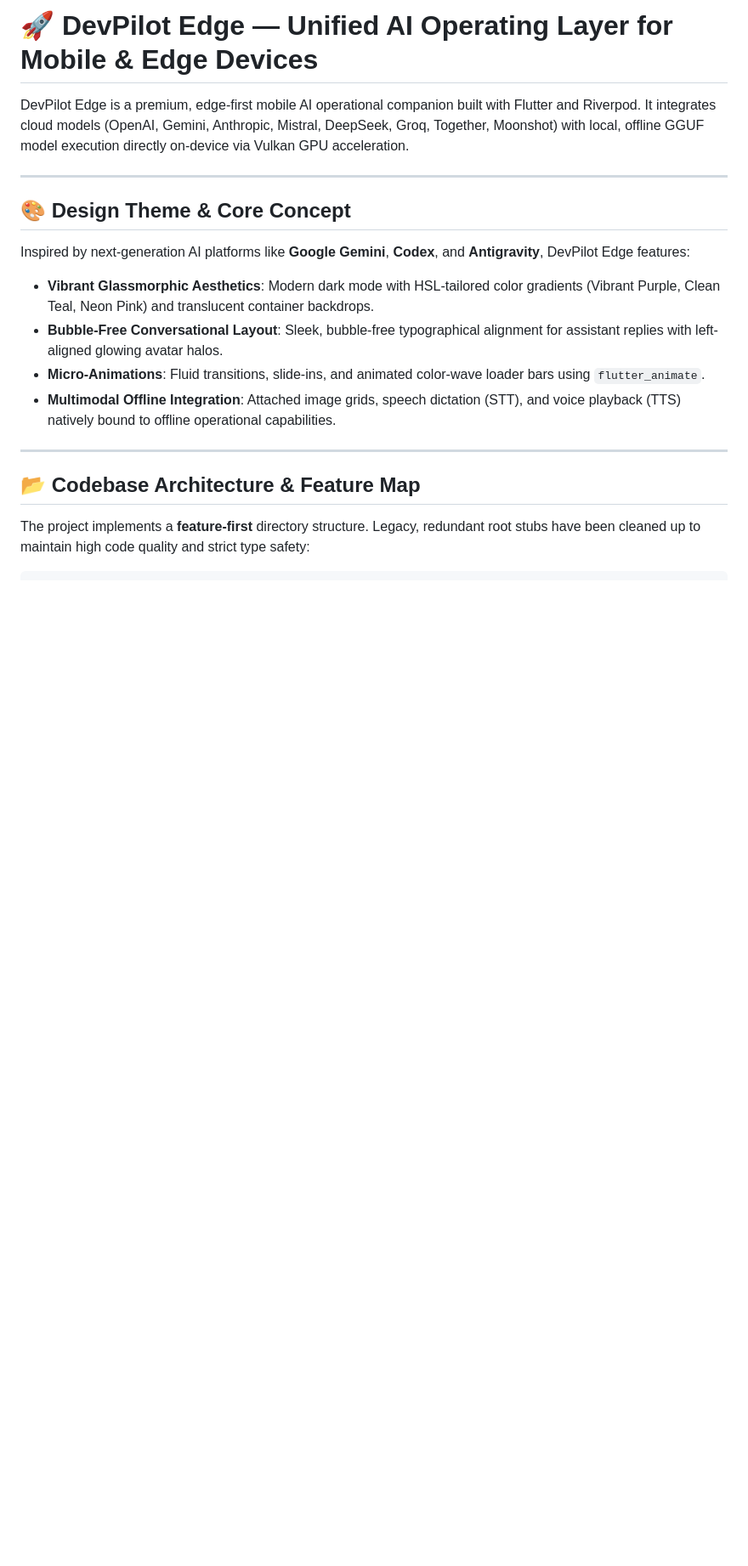
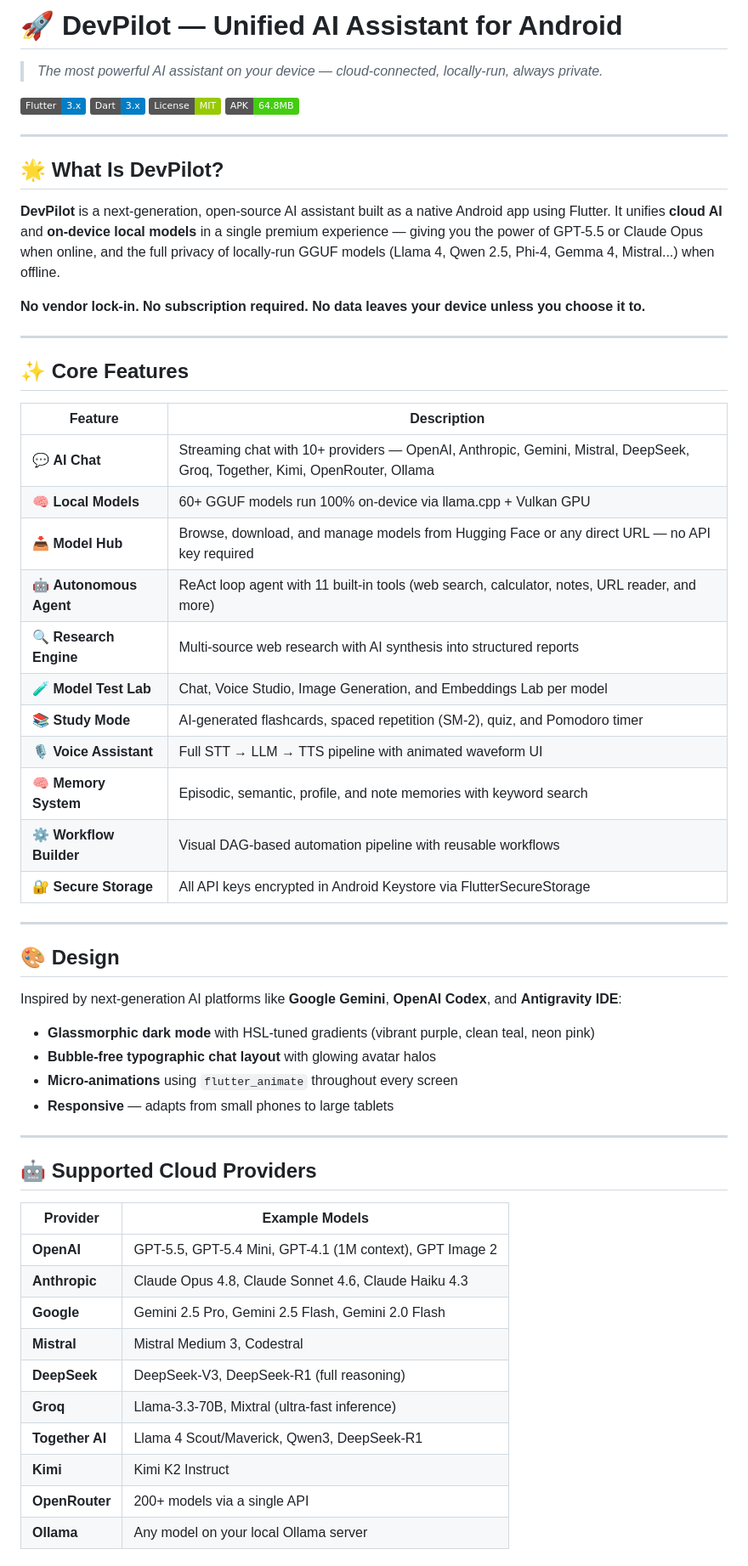
Before and after one commit to itsmesujan/DevPilot, a Markdown page: README.md, the part around one of its changes. Shown at 85% size. GitHub-like rendering; badges without logos; blank space fills up the shorter version.

```diff
--- a/README.md
+++ b/README.md
@@ -1,18 +1,63 @@
-# 🚀 DevPilot Edge — Unified AI Operating Layer for Mobile & Edge Devices
+# 🚀 DevPilot — Unified AI Assistant for Android
 
-DevPilot Edge is a premium, edge-first mobile AI operational companion built with Flutter and Riverpod. It integrates cloud models (OpenAI, Gemini, Anthropic, Mistral, DeepSeek, Groq, Together, Moonshot) with local, offline GGUF model execution directly on-device via Vulkan GPU acceleration.
+> *The most powerful AI assistant on your device — cloud-connected, locally-run, always private.*
+
+[![Flutter](https://img.shields.io/badge/Flutter-3.x-blue?logo=flutter)](https://flutter.dev)
+[![Dart](https://img.shields.io/badge/Dart-3.x-blue?logo=dart)](https://dart.dev)
+[![License](https://img.shields.io/badge/License-MIT-green)](LICENSE)
+[![Build](https://img.shields.io/badge/APK-64.8MB-brightgreen)](build/app/outputs/flutter-apk/app-release.apk)
 
 ---
 
-## 🎨 Design Theme & Core Concept
-Inspired by next-generation AI platforms like **Google Gemini**, **Codex**, and **Antigravity**, DevPilot Edge features:
-*   **Vibrant Glassmorphic Aesthetics**: Modern dark mode with HSL-tailored color gradients (Vibrant Purple, Clean Teal, Neon Pink) and translucent container backdrops.
-*   **Bubble-Free Conversational Layout**: Sleek, bubble-free typographical alignment for assistant replies with left-aligned glowing avatar halos.
-*   **Micro-Animations**: Fluid transitions, slide-ins, and animated color-wave loader bars using `flutter_animate`.
-*   **Multimodal Offline Integration**: Attached image grids, speech dictation (STT), and voice playback (TTS) natively bound to offline operational capabilities.
+## 🌟 What Is DevPilot?
+
+**DevPilot** is a next-generation, open-source AI assistant built as a native Android app using Flutter. It unifies **cloud AI** and **on-device local models** in a single premium experience — giving you the power of GPT-5.5 or Claude Opus when online, and the full privacy of locally-run GGUF models (Llama 4, Qwen 2.5, Phi-4, Gemma 4, Mistral...) when offline.
+
+**No vendor lock-in. No subscription required. No data leaves your device unless you choose it to.**
 
 ---
 
-## 📂 Codebase Architecture & Feature Map
+## ✨ Core Features
 
-The project implements a **feature-first** directory structure. Legacy, redundant root stubs have been cleaned up to maintain high code quality and strict type safety:
+| Feature | Description |
+|---|---|
+| 💬 **AI Chat** | Streaming chat with 10+ providers — OpenAI, Anthropic, Gemini, Mistral, DeepSeek, Groq, Together, Kimi, OpenRouter, Ollama |
+| 🧠 **Local Models** | 60+ GGUF models run 100% on-device via llama.cpp + Vulkan GPU |
+| 📥 **Model Hub** | Browse, download, and manage models from Hugging Face or any direct URL — no API key required |
+| 🤖 **Autonomous Agent** | ReAct loop agent with 11 built-in tools (web search, calculator, notes, URL reader, and more) |
+| 🔍 **Research Engine** | Multi-source web research with AI synthesis into structured reports |
+| 🧪 **Model Test Lab** | Chat, Voice Studio, Image Generation, and Embeddings Lab per model |
+| 📚 **Study Mode** | AI-generated flashcards, spaced repetition (SM-2), quiz, and Pomodoro timer |
+| 🎙️ **Voice Assistant** | Full STT → LLM → TTS pipeline with animated waveform UI |
+| 🧠 **Memory System** | Episodic, semantic, profile, and note memories with keyword search |
+| ⚙️ **Workflow Builder** | Visual DAG-based automation pipeline with reusable workflows |
+| 🔐 **Secure Storage** | All API keys encrypted in Android Keystore via FlutterSecureStorage |
+
+---
+
+## 🎨 Design
+
+Inspired by next-generation AI platforms like **Google Gemini**, **OpenAI Codex**, and **Antigravity IDE**:
+
+- **Glassmorphic dark mode** with HSL-tuned gradients (vibrant purple, clean teal, neon pink)
+- **Bubble-free typographic chat layout** with glowing avatar halos
+- **Micro-animations** using `flutter_animate` throughout every screen
+- **Responsive** — adapts from small phones to large tablets
+
+---
+
+## 🤖 Supported Cloud Providers
+
+| Provider | Example Models |
+|---|---|
+| **OpenAI** | GPT-5.5, GPT-5.4 Mini, GPT-4.1 (1M context), GPT Image 2 |
+| **Anthropic** | Claude Opus 4.8, Claude Sonnet 4.6, Claude Haiku 4.3 |
+| **Google** | Gemini 2.5 Pro, Gemini 2.5 Flash, Gemini 2.0 Flash |
+| **Mistral** | Mistral Medium 3, Codestral |
+| **DeepSeek** | DeepSeek-V3, DeepSeek-R1 (full reasoning) |
+| **Groq** | Llama-3.3-70B, Mixtral (ultra-fast inference) |
+| **Together AI** | Llama 4 Scout/Maverick, Qwen3, DeepSeek-R1 |
+| **Kimi** | Kimi K2 Instruct |
+| **OpenRouter** | 200+ models via a single API |
+| **Ollama** | Any model on your local Ollama server |
+
```
Also changed, not shown: other parts of README.md (+118 -112 lines).
